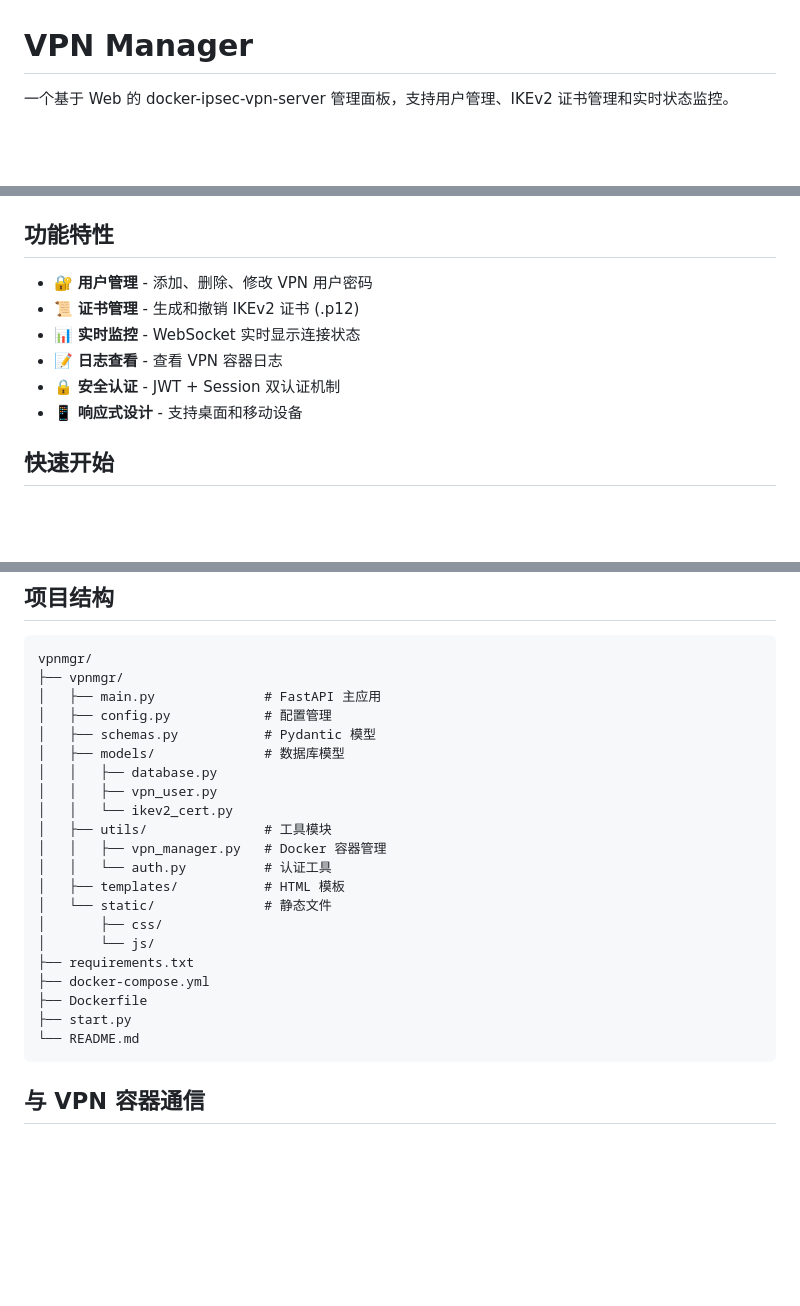
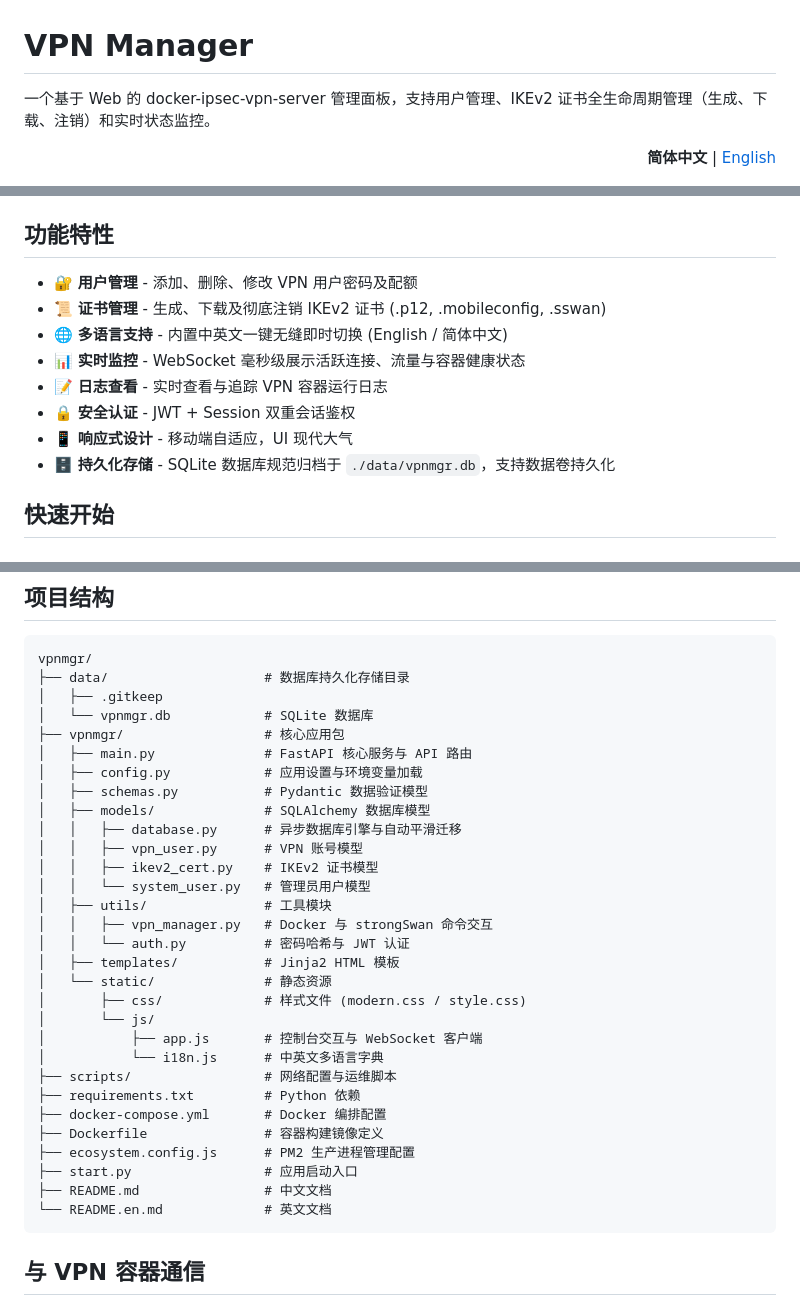
Before and after one commit to Roger-hunt/vpnmgr, a Markdown page: README.md, 3 parts joined by grey strips. Rendered like a GitHub page; blank space fills up the shorter version.

Commit message:
docs: add English documentation and bilingual navigation

````diff
--- a/README.md
+++ b/README.md
@@ -1,6 +1,10 @@
 # VPN Manager
 
-一个基于 Web 的 docker-ipsec-vpn-server 管理面板，支持用户管理、IKEv2 证书管理和实时状态监控。
+一个基于 Web 的 docker-ipsec-vpn-server 管理面板，支持用户管理、IKEv2 证书全生命周期管理（生成、下载、注销）和实时状态监控。
+
+<p align="right">
+  <b>简体中文</b> | <a href="./README.en.md">English</a>
+</p>
 
 ![Python](https://img.shields.io/badge/Python-3.11+-blue.svg)
 ![FastAPI](https://img.shields.io/badge/FastAPI-0.109+-green.svg)
@@ -8,12 +13,14 @@
 
 ## 功能特性
 
-- 🔐 **用户管理** - 添加、删除、修改 VPN 用户密码
-- 📜 **证书管理** - 生成和撤销 IKEv2 证书 (.p12)
-- 📊 **实时监控** - WebSocket 实时显示连接状态
-- 📝 **日志查看** - 查看 VPN 容器日志
-- 🔒 **安全认证** - JWT + Session 双认证机制
-- 📱 **响应式设计** - 支持桌面和移动设备
+- 🔐 **用户管理** - 添加、删除、修改 VPN 用户密码及配额
+- 📜 **证书管理** - 生成、下载及彻底注销 IKEv2 证书 (.p12, .mobileconfig, .sswan)
+- 🌐 **多语言支持** - 内置中英文一键无缝即时切换 (English / 简体中文)
+- 📊 **实时监控** - WebSocket 毫秒级展示活跃连接、流量与容器健康状态
+- 📝 **日志查看** - 实时查看与追踪 VPN 容器运行日志
+- 🔒 **安全认证** - JWT + Session 双重会话鉴权
+- 📱 **响应式设计** - 移动端自适应，UI 现代大气
+- 🗄️ **持久化存储** - SQLite 数据库规范归档于 `./data/vpnmgr.db`，支持数据卷持久化
 
 ## 快速开始
 
@@ -104,26 +111,35 @@ PORT=8080
 
 ```
 vpnmgr/
-├── vpnmgr/
-│   ├── main.py              # FastAPI 主应用
-│   ├── config.py            # 配置管理
-│   ├── schemas.py           # Pydantic 模型
-│   ├── models/              # 数据库模型
-│   │   ├── database.py
-│   │   ├── vpn_user.py
-│   │   └── ikev2_cert.py
+├── data/                    # 数据库持久化存储目录
+│   ├── .gitkeep
+│   └── vpnmgr.db            # SQLite 数据库
+├── vpnmgr/                  # 核心应用包
+│   ├── main.py              # FastAPI 核心服务与 API 路由
+│   ├── config.py            # 应用设置与环境变量加载
+│   ├── schemas.py           # Pydantic 数据验证模型
+│   ├── models/              # SQLAlchemy 数据库模型
+│   │   ├── database.py      # 异步数据库引擎与自动平滑迁移
+│   │   ├── vpn_user.py      # VPN 账号模型
+│   │   ├── ikev2_cert.py    # IKEv2 证书模型
+│   │   └── system_user.py   # 管理员用户模型
 │   ├── utils/               # 工具模块
-│   │   ├── vpn_manager.py   # Docker 容器管理
-│   │   └── auth.py          # 认证工具
-│   ├── templates/           # HTML 模板
-│   └── static/              # 静态文件
-│       ├── css/
+│   │   ├── vpn_manager.py   # Docker 与 strongSwan 命令交互
+│   │   └── auth.py          # 密码哈希与 JWT 认证
+│   ├── templates/           # Jinja2 HTML 模板
+│   └── static/              # 静态资源
+│       ├── css/             # 样式文件 (modern.css / style.css)
 │       └── js/
-├── requirements.txt
-├── docker-compose.yml
-├── Dockerfile
-├── start.py
-└── README.md
+│           ├── app.js       # 控制台交互与 WebSocket 客户端
+│           └── i18n.js      # 中英文多语言字典
+├── scripts/                 # 网络配置与运维脚本
+├── requirements.txt         # Python 依赖
+├── docker-compose.yml       # Docker 编排配置
+├── Dockerfile               # 容器构建镜像定义
+├── ecosystem.config.js      # PM2 生产进程管理配置
+├── start.py                 # 应用启动入口
+├── README.md                # 中文文档
+└── README.en.md             # 英文文档
 ```
 
 ## 与 VPN 容器通信
````
Also changed, not shown: other parts of README.md (+1 -0 lines), README.en.md (added, +217 -0 lines).
